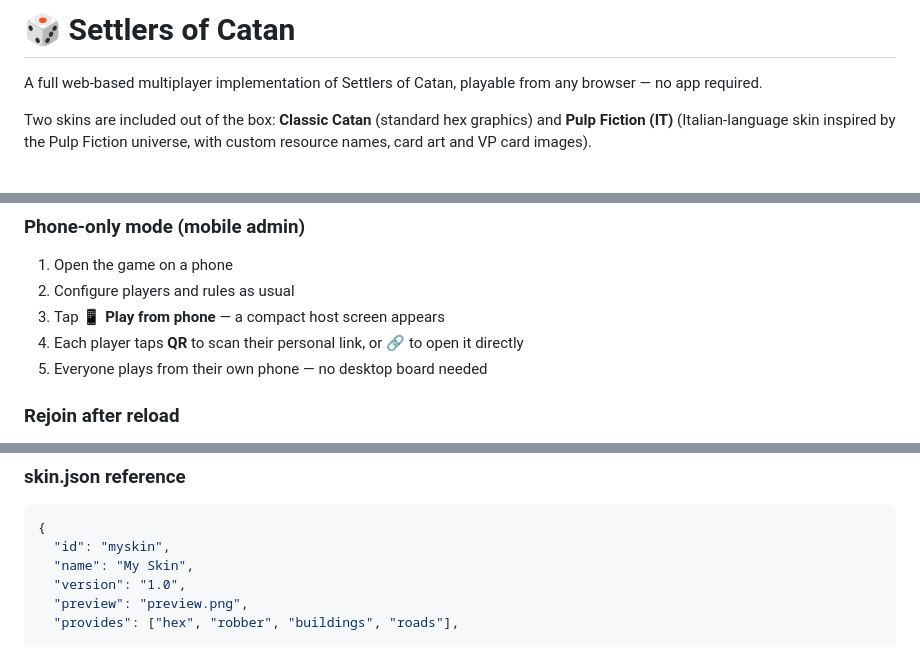
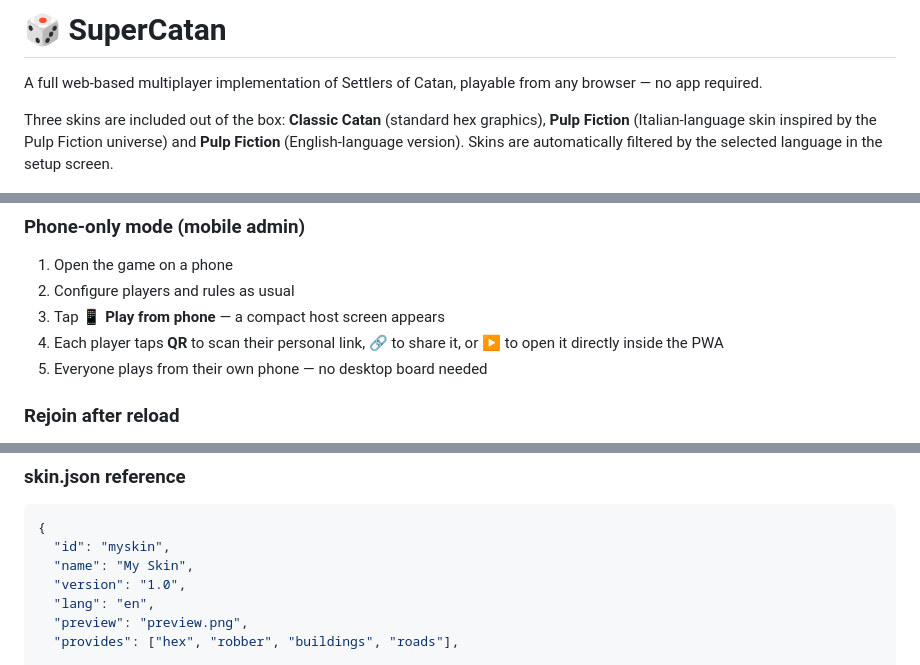
Before and after one commit to zanac/supercatan, a Markdown page: README.md, 3 parts joined by grey strips. Rendered like a GitHub page.

```diff
--- a/README.md
+++ b/README.md
@@ -1,8 +1,8 @@
-# 🎲 Settlers of Catan
+# 🎲 SuperCatan
 
 A full web-based multiplayer implementation of Settlers of Catan, playable from any browser — no app required.
 
-Two skins are included out of the box: **Classic Catan** (standard hex graphics) and **Pulp Fiction (IT)** (Italian-language skin inspired by the Pulp Fiction universe, with custom resource names, card art and VP card images).
+Three skins are included out of the box: **Classic Catan** (standard hex graphics), **Pulp Fiction** (Italian-language skin inspired by the Pulp Fiction universe) and **Pulp Fiction** (English-language version). Skins are automatically filtered by the selected language in the setup screen.
 
 ![SuperCatan — Desktop](screenshot.png)
 
@@ -38,7 +41,7 @@ Two skins are included out of the box: **Classic Catan** (standard hex graphics)
 1. Open the game on a phone
 2. Configure players and rules as usual
 3. Tap **📱 Play from phone** — a compact host screen appears
-4. Each player taps **QR** to scan their personal link, or **🔗** to open it directly
+4. Each player taps **QR** to scan their personal link, **🔗** to share it, or **▶** to open it directly inside the PWA
 5. Everyone plays from their own phone — no desktop board needed
 
 ### Rejoin after reload
@@ -107,6 +131,7 @@ skins/
   "id": "myskin",
   "name": "My Skin",
   "version": "1.0",
+  "lang": "en",
   "preview": "preview.png",
   "provides": ["hex", "robber", "buildings", "roads"],
 
```
Also changed, not shown: other parts of README.md (+72 -21 lines).
